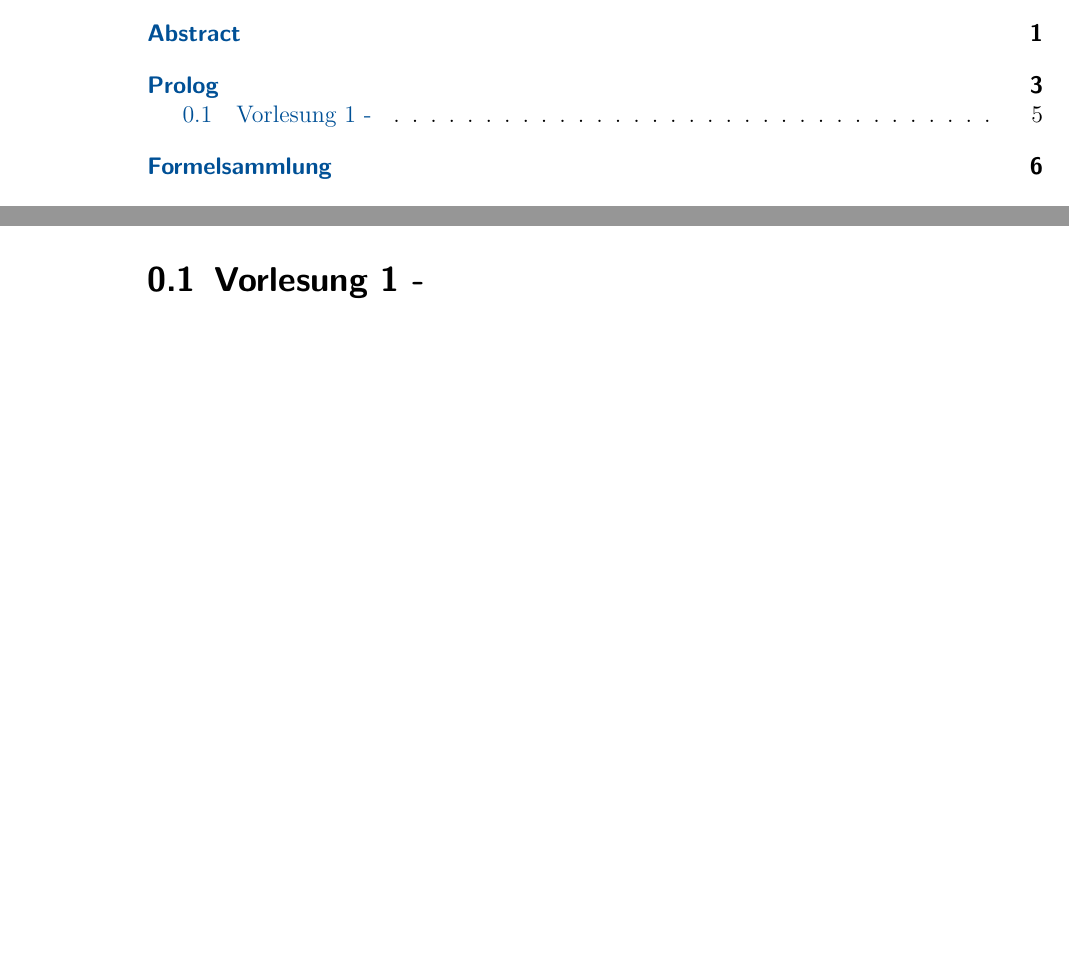
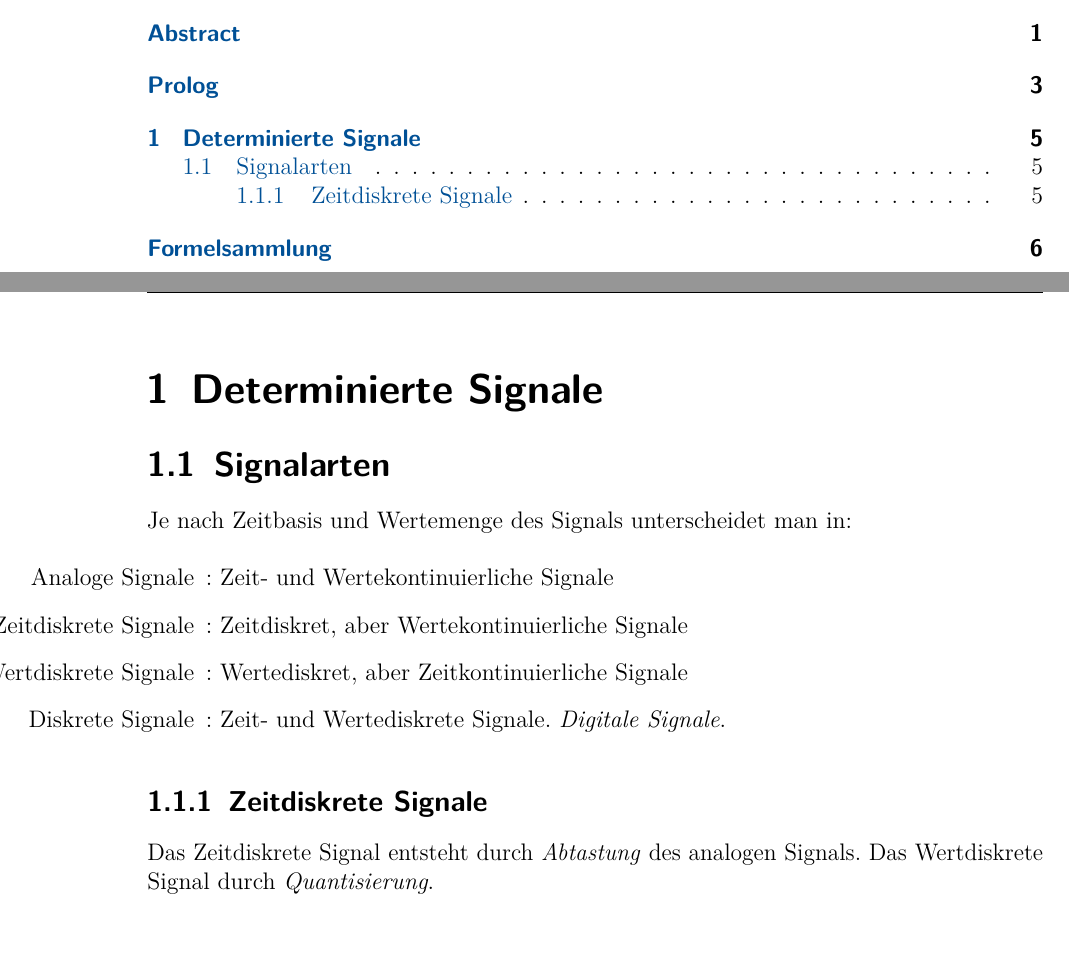
Before and after one commit to PhilippTheServer/Systemtheorie, a LaTeX document (main.tex, which reads skript/Vorlesung1.tex): two parts of pages 2 and 7 of 8, joined at a grey line, cut so that both start at the same text, the shorter picture padded with empty space. Compiled offline with pdfLaTeX.

Commit message:
feat(VL1): Einführung der Signalarten

```diff
--- a/skript/Vorlesung1.tex
+++ b/skript/Vorlesung1.tex
@@ -1 +1,19 @@
-\section{Vorlesung 1 - }
+\chapter{Determinierte Signale}
+
+
+\section{Signalarten}
+
+Je nach Zeitbasis und Wertemenge des Signals unterscheidet man in:
+
+\begin{enumerate}
+    \item[Analoge Signale]: Zeit- und Wertekontinuierliche Signale
+    \item[Zeitdiskrete Signale]: Zeitdiskret, aber Wertekontinuierliche Signale
+    \item[Wertdiskrete Signale]: Wertediskret, aber Zeitkontinuierliche Signale
+    \item[Diskrete Signale]: Zeit- und Wertediskrete Signale. \textit{Digitale Signale}.
+\end{enumerate}
+
+
+\subsection{Zeitdiskrete Signale}
+
+Das Zeitdiskrete Signal entsteht durch \textit{Abtastung} des analogen Signals.
+Das Wertdiskrete Signal durch \textit{Quantisierung}.
```
